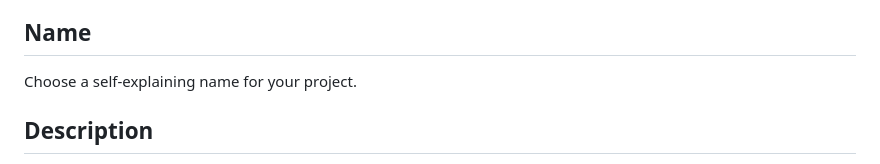
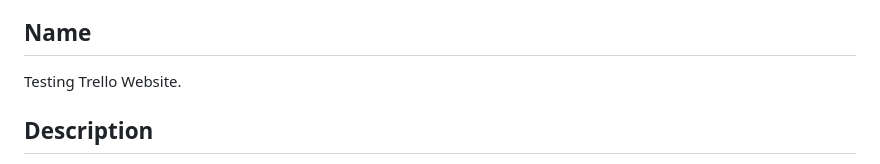
Before and after one commit to sylwia-laboszczak/labxstack-webdriverio-task, a Markdown page: README.md, the part around the change. Drawn GitHub-style.

```diff
--- a/README.md
+++ b/README.md
@@ -53,7 +53,7 @@ When you're ready to make this README your own, just edit this file and use the
 Every project is different, so consider which of these sections apply to yours. The sections used in the template are suggestions for most open source projects. Also keep in mind that while a README can be too long and detailed, too long is better than too short. If you think your README is too long, consider utilizing another form of documentation rather than cutting out information.
 
 ## Name
-Choose a self-explaining name for your project.
+Testing Trello Website.
 
 ## Description
 During the testing phase of the Trello website, I focused on evaluating various functionalities including user login, card creation, list creation, card and list deletion, and changing access from private to public. Utilizing WebdriverIO along with Mocha, Chai, Page Object Model (POM), and Spec Reporters, I structured my tests for efficient execution and clear reporting. The initial step involved writing test scenarios in Gherkin syntax to establish a comprehensive testing framework.
```
